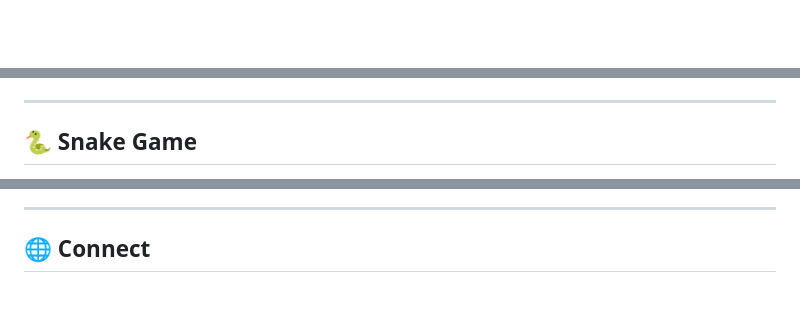
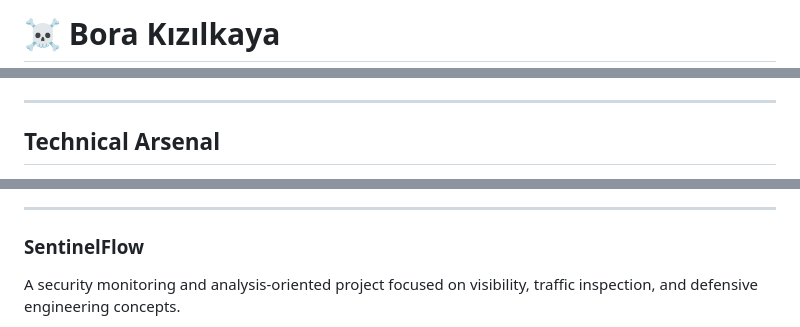
Before and after one commit to Bor-Code/Bor-Code, a Markdown page: README.md, 3 parts joined by grey strips. Drawn GitHub-style; blank space fills up the shorter version.

```diff
--- a/README.md
+++ b/README.md
@@ -1,2 +1,2 @@
-<div align="center">
+# ☠️ Bora Kızılkaya
 
@@ -106,5 +49,5 @@
 
 ---
 
-## 🐍 Snake Game
+## Technical Arsenal
 
@@ -139,9 +79,7 @@
 
 ---
 
-## 🌐 Connect
+### SentinelFlow
 
-<table>
-<tr>
-<td width="60%" valign="middle">
+A security monitoring and analysis-oriented project focused on visibility, traffic inspection, and defensive engineering concepts.
 
```
Also changed, not shown: other parts of README.md (+103 -129 lines).
